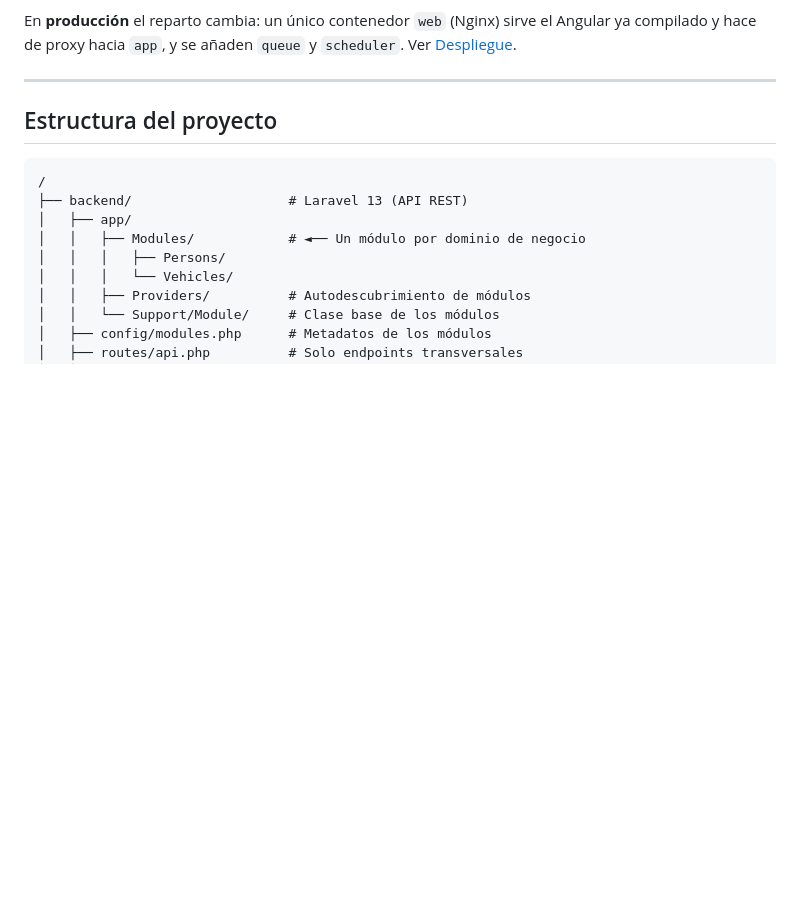
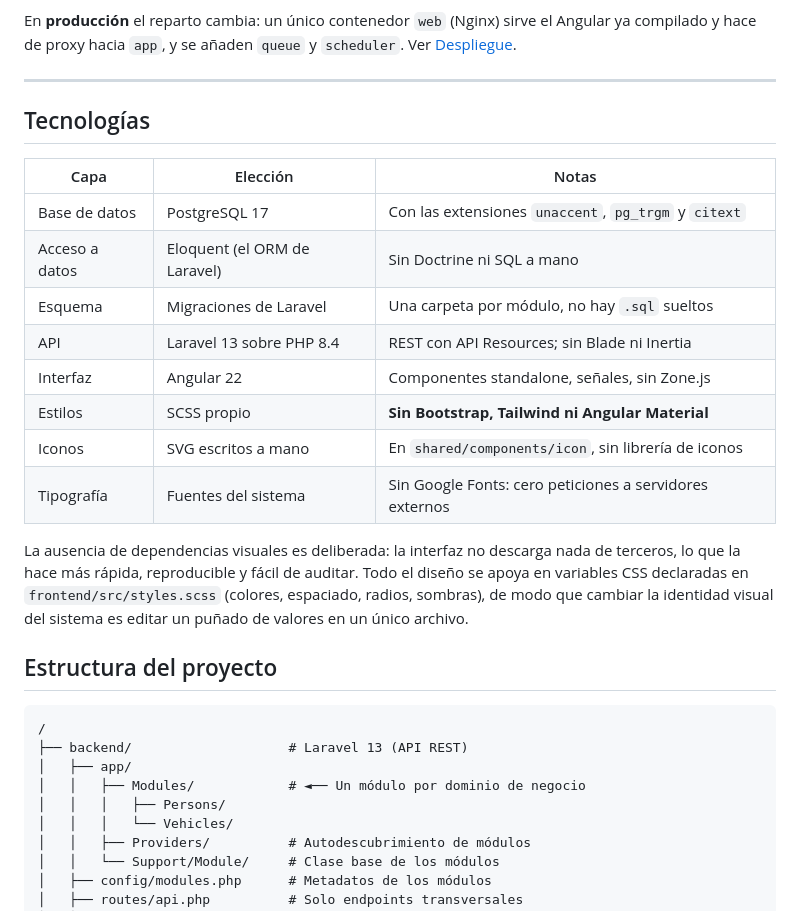
Before and after one commit to ErickEY-13/Ejemplo, a Markdown page: README.md, the part around one of its changes. Drawn GitHub-style; blank space fills up the shorter version.

```diff
--- a/README.md
+++ b/README.md
@@ -97,6 +116,25 @@ Angular ya compilado y hace de proxy hacia `app`, y se añaden `queue` y
 `scheduler`. Ver [Despliegue](#despliegue-en-digitalocean).
 
 ---
+
+## Tecnologías
+
+| Capa                | Elección                       | Notas                                                        |
+| ------------------- | ------------------------------ | ------------------------------------------------------------ |
+| Base de datos       | PostgreSQL 17                  | Con las extensiones `unaccent`, `pg_trgm` y `citext`          |
+| Acceso a datos      | Eloquent (el ORM de Laravel)   | Sin Doctrine ni SQL a mano                                    |
+| Esquema             | Migraciones de Laravel         | Una carpeta por módulo, no hay `.sql` sueltos                 |
+| API                 | Laravel 13 sobre PHP 8.4       | REST con API Resources; sin Blade ni Inertia                  |
+| Interfaz            | Angular 22                     | Componentes standalone, señales, sin Zone.js                  |
+| Estilos             | SCSS propio                    | **Sin Bootstrap, Tailwind ni Angular Material**               |
+| Iconos              | SVG escritos a mano            | En `shared/components/icon`, sin librería de iconos           |
+| Tipografía          | Fuentes del sistema            | Sin Google Fonts: cero peticiones a servidores externos       |
+
+La ausencia de dependencias visuales es deliberada: la interfaz no descarga
+nada de terceros, lo que la hace más rápida, reproducible y fácil de auditar.
+Todo el diseño se apoya en variables CSS declaradas en `frontend/src/styles.scss`
+(colores, espaciado, radios, sombras), de modo que cambiar la identidad visual
+del sistema es editar un puñado de valores en un único archivo.
 
 ## Estructura del proyecto
 
```
Also changed, not shown: other parts of README.md (+29 -10 lines).
